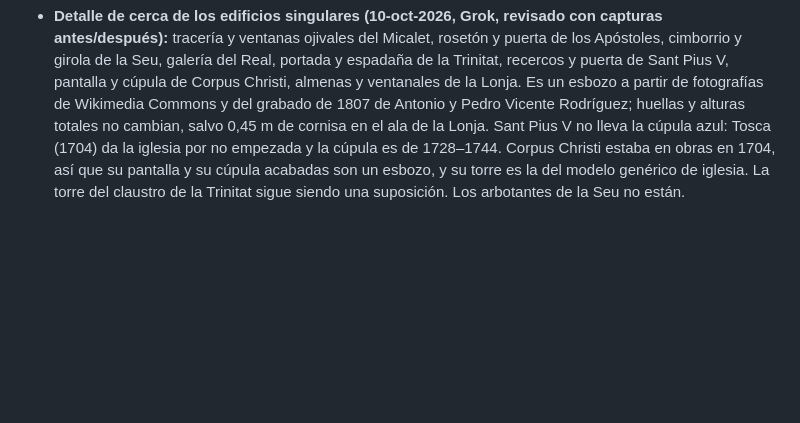
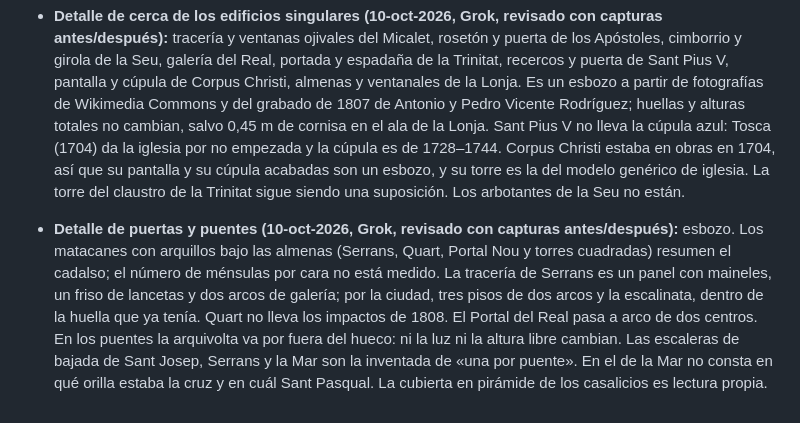
Before and after one commit to enguicode/valencia-antiga, a Markdown page: docs/sources.md, the part around the change. Drawn GitHub-style; blank space fills up the shorter version.

Commit message:
docs: fuentes del detalle de puertas y puentes; B3 y B4 cerrados
Co-Authored-By: Claude Opus 5.5 <noreply@anthropic.com>

```diff
--- a/docs/sources.md
+++ b/docs/sources.md
@@ -212,3 +212,5 @@ El casco no se detiene en `waterHalf`. El tope está en `bankLimit` de `src/boat
 - **Tierra tras la costa (10-oct-2026):** el terreno detrás de la huerta y de la playa, la línea de árboles al fondo de la arena, las arboledas, las alquerías sueltas y el camino arbolado hacia el Grau son relleno puesto a ojo para que el Grau se vea asentado en la orilla. Que existía un Camí del Grau entre la ciudad y el Grau, al norte del río, es cierto; su trazado aquí no está tomado de ningún plano.
 
 - **Detalle de cerca de los edificios singulares (10-oct-2026, Grok, revisado con capturas antes/después):** tracería y ventanas ojivales del Micalet, rosetón y puerta de los Apóstoles, cimborrio y girola de la Seu, galería del Real, portada y espadaña de la Trinitat, recercos y puerta de Sant Pius V, pantalla y cúpula de Corpus Christi, almenas y ventanales de la Lonja. Es un esbozo a partir de fotografías de Wikimedia Commons y del grabado de 1807 de Antonio y Pedro Vicente Rodríguez; huellas y alturas totales no cambian, salvo 0,45 m de cornisa en el ala de la Lonja. Sant Pius V no lleva la cúpula azul: Tosca (1704) da la iglesia por no empezada y la cúpula es de 1728–1744. Corpus Christi estaba en obras en 1704, así que su pantalla y su cúpula acabadas son un esbozo, y su torre es la del modelo genérico de iglesia. La torre del claustro de la Trinitat sigue siendo una suposición. Los arbotantes de la Seu no están.
+
+- **Detalle de puertas y puentes (10-oct-2026, Grok, revisado con capturas antes/después):** esbozo. Los matacanes con arquillos bajo las almenas (Serrans, Quart, Portal Nou y torres cuadradas) resumen el cadalso; el número de ménsulas por cara no está medido. La tracería de Serrans es un panel con maineles, un friso de lancetas y dos arcos de galería; por la ciudad, tres pisos de dos arcos y la escalinata, dentro de la huella que ya tenía. Quart no lleva los impactos de 1808. El Portal del Real pasa a arco de dos centros. En los puentes la arquivolta va por fuera del hueco: ni la luz ni la altura libre cambian. Las escaleras de bajada de Sant Josep, Serrans y la Mar son la inventada de «una por puente». En el de la Mar no consta en qué orilla estaba la cruz y en cuál Sant Pasqual. La cubierta en pirámide de los casalicios es lectura propia.
```
